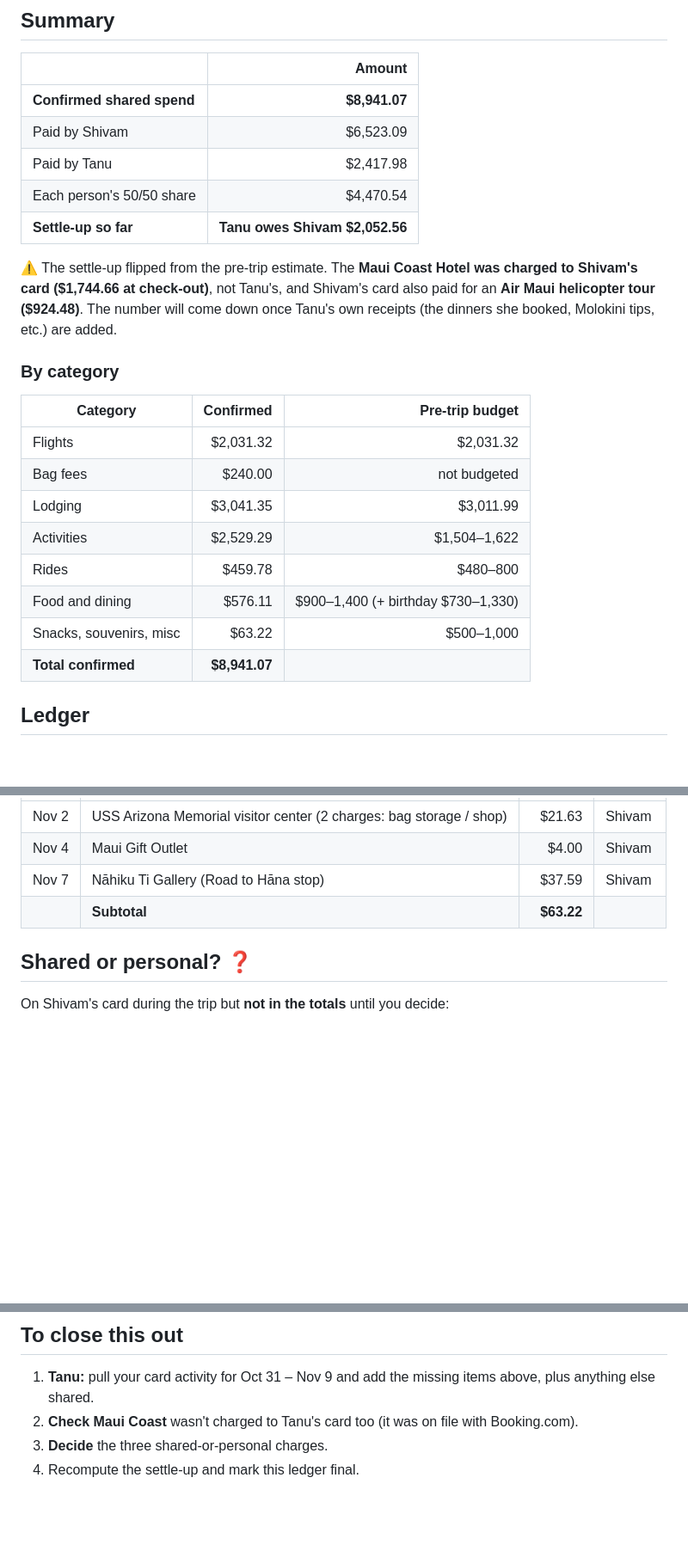
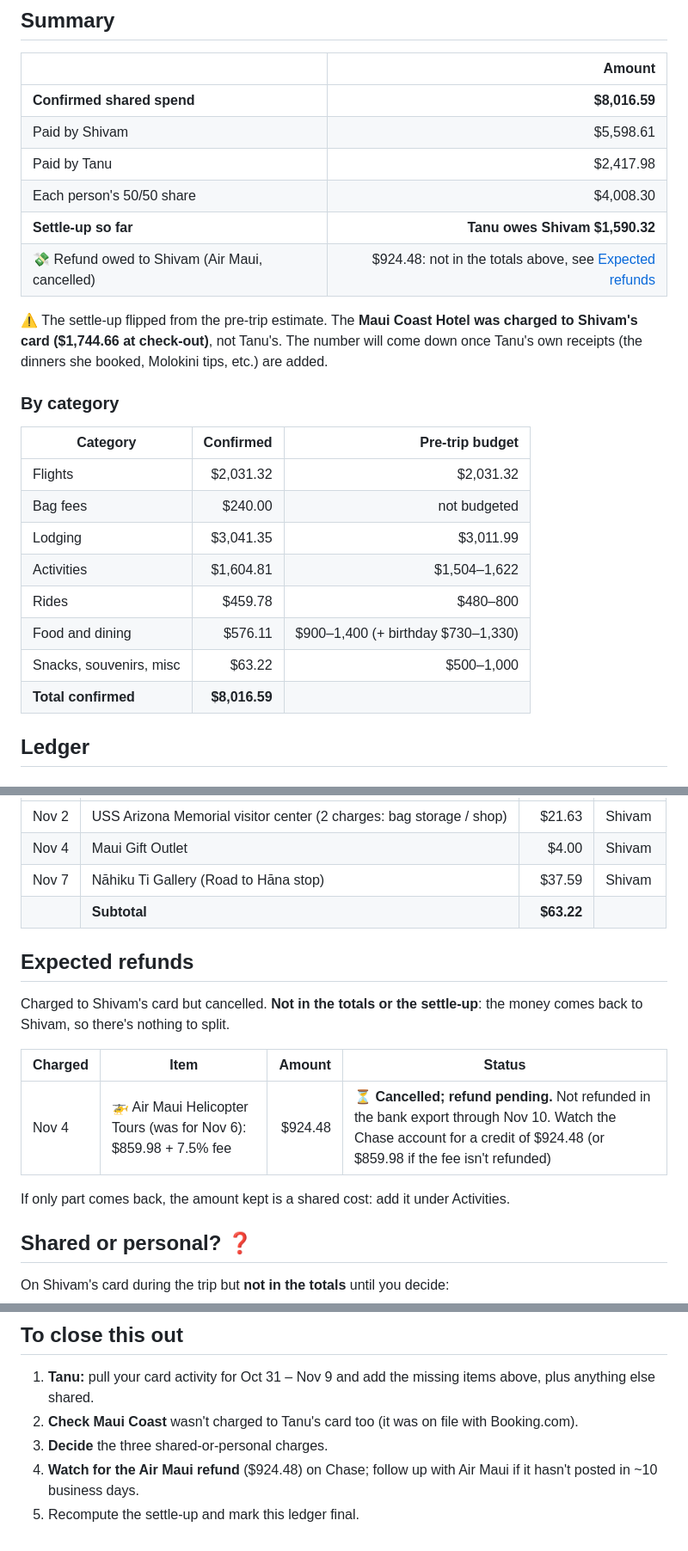
Before and after one commit to mavihsgrg/hawaii-2026, a Markdown page: expenses_post.md, 3 parts joined by grey strips. Shown at 86% size. GitHub-like rendering; blank space fills up the shorter version.

Commit message:
Move cancelled Air Maui helicopter to expected refunds
$924.48 refund pending to Shivam; removed from shared spend. Total $8,016.59; Tanu owes Shivam $1,590.32 so far.

Co-Authored-By: Claude Opus 5.5 <noreply@anthropic.com>

```diff
--- a/expenses_post.md
+++ b/expenses_post.md
@@ -9,13 +9,14 @@
 
 | | Amount |
 |---|---:|
-| **Confirmed shared spend** | **$8,941.07** |
-| Paid by Shivam | $6,523.09 |
+| **Confirmed shared spend** | **$8,016.59** |
+| Paid by Shivam | $5,598.61 |
 | Paid by Tanu | $2,417.98 |
-| Each person's 50/50 share | $4,470.54 |
-| **Settle-up so far** | **Tanu owes Shivam $2,052.56** |
+| Each person's 50/50 share | $4,008.30 |
+| **Settle-up so far** | **Tanu owes Shivam $1,590.32** |
+| 💸 Refund owed to Shivam (Air Maui, cancelled) | $924.48: not in the totals above, see [Expected refunds](#expected-refunds) |
 
-⚠️ The settle-up flipped from the pre-trip estimate. The **Maui Coast Hotel was charged to Shivam's card ($1,744.66 at check-out)**, not Tanu's, and Shivam's card also paid for an **Air Maui helicopter tour ($924.48)**. The number will come down once Tanu's own receipts (the dinners she booked, Molokini tips, etc.) are added.
+⚠️ The settle-up flipped from the pre-trip estimate. The **Maui Coast Hotel was charged to Shivam's card ($1,744.66 at check-out)**, not Tanu's. The number will come down once Tanu's own receipts (the dinners she booked, Molokini tips, etc.) are added.
 
 ### By category
 
@@ -24,11 +25,11 @@
 | Flights | $2,031.32 | $2,031.32 |
 | Bag fees | $240.00 | not budgeted |
 | Lodging | $3,041.35 | $3,011.99 |
-| Activities | $2,529.29 | $1,504–1,622 |
+| Activities | $1,604.81 | $1,504–1,622 |
 | Rides | $459.78 | $480–800 |
 | Food and dining | $576.11 | $900–1,400 (+ birthday $730–1,330) |
 | Snacks, souvenirs, misc | $63.22 | $500–1,000 |
-| **Total confirmed** | **$8,941.07** | |
+| **Total confirmed** | **$8,016.59** | |
 
 ## Ledger
 
@@ -111,6 +111,16 @@
 | Nov 7 | Nāhiku Ti Gallery (Road to Hāna stop) | $37.59 | Shivam |
 | | **Subtotal** | **$63.22** | |
 
+## Expected refunds
+
+Charged to Shivam's card but cancelled. **Not in the totals or the settle-up**: the money comes back to Shivam, so there's nothing to split.
+
+| Charged | Item | Amount | Status |
+|---|---|---:|---|
+| Nov 4 | 🚁 Air Maui Helicopter Tours (was for Nov 6): $859.98 + 7.5% fee | $924.48 | ⏳ **Cancelled; refund pending.** Not refunded in the bank export through Nov 10. Watch the Chase account for a credit of $924.48 (or $859.98 if the fee isn't refunded) |
+
+If only part comes back, the amount kept is a shared cost: add it under Activities.
+
 ## Shared or personal? ❓
 
 On Shivam's card during the trip but **not in the totals** until you decide:
@@ -151,4 +161,5 @@ Not on Shivam's card, so probably paid by Tanu (or another card). Add the amount
 1. **Tanu:** pull your card activity for Oct 31 – Nov 9 and add the missing items above, plus anything else shared.
 2. **Check Maui Coast** wasn't charged to Tanu's card too (it was on file with Booking.com).
 3. **Decide** the three shared-or-personal charges.
-4. Recompute the settle-up and mark this ledger final.
+4. **Watch for the Air Maui refund** ($924.48) on Chase; follow up with Air Maui if it hasn't posted in ~10 business days.
+5. Recompute the settle-up and mark this ledger final.
```
Also changed, not shown: other parts of expenses_post.md (+1 -2 lines).
